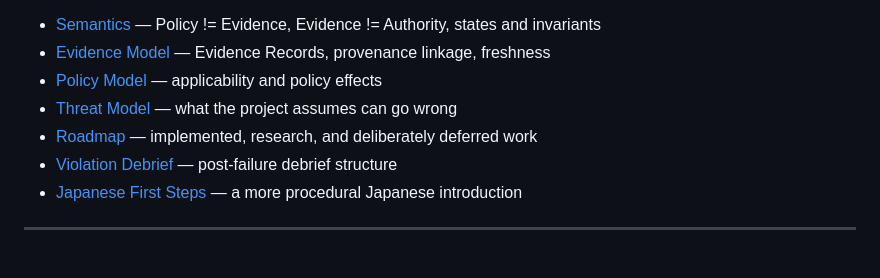
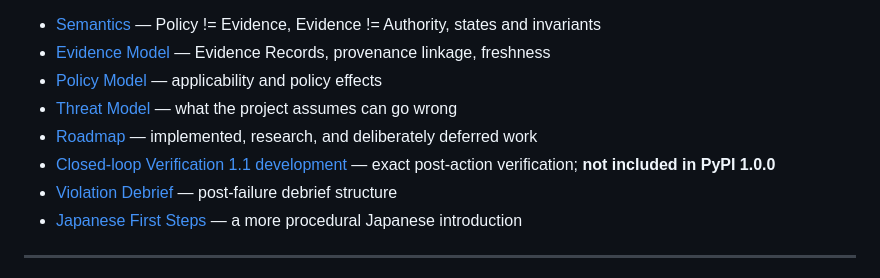
Before and after one commit to hopeless-t/NazeYatta, a Markdown page: README.md, the part around the change. Drawn GitHub-style.

Commit message:
docs: link the 1.1 verification development guide

```diff
--- a/README.md
+++ b/README.md
@@ -320,6 +320,7 @@ Read them when you need the deeper model:
 - [Policy Model](docs/POLICY_MODEL.md) — applicability and policy effects
 - [Threat Model](docs/THREAT_MODEL.md) — what the project assumes can go wrong
 - [Roadmap](docs/ROADMAP.md) — implemented, research, and deliberately deferred work
+- [Closed-loop Verification 1.1 development](docs/CLOSED_LOOP_VERIFICATION.md) — exact post-action verification; **not included in PyPI 1.0.0**
 - [Violation Debrief](docs/VIOLATION_DEBRIEF.md) — post-failure debrief structure
 - [Japanese First Steps](docs/FIRST_STEPS.ja.md) — a more procedural Japanese introduction
 
```
